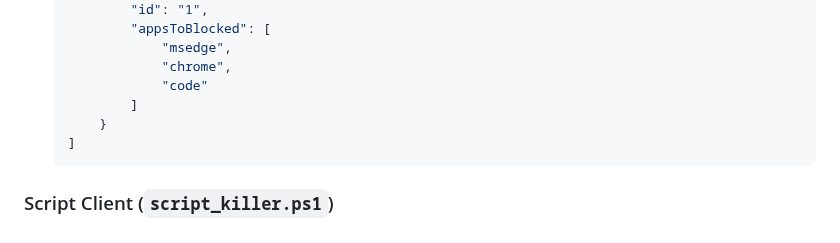
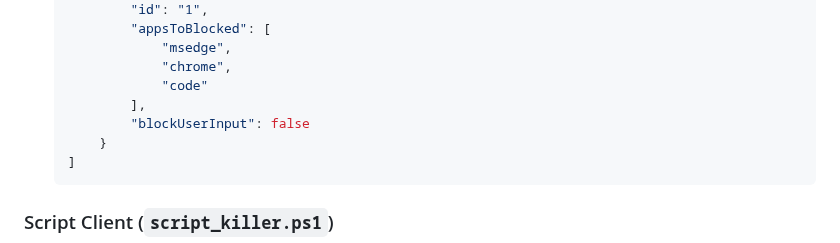
Before and after one commit to areynard13/killer_ps1, a Markdown page: README.md, the part around the change. Drawn GitHub-style.

Commit message:
Modification du README

````diff
--- a/README.md
+++ b/README.md
@@ -50,7 +50,8 @@ Le fichier `index.html` est une page web côté client qui interagit avec une AP
                 "msedge",
                 "chrome",
                 "code"
-            ]
+            ],
+            "blockUserInput": false
         }
     ]
     ```
````
